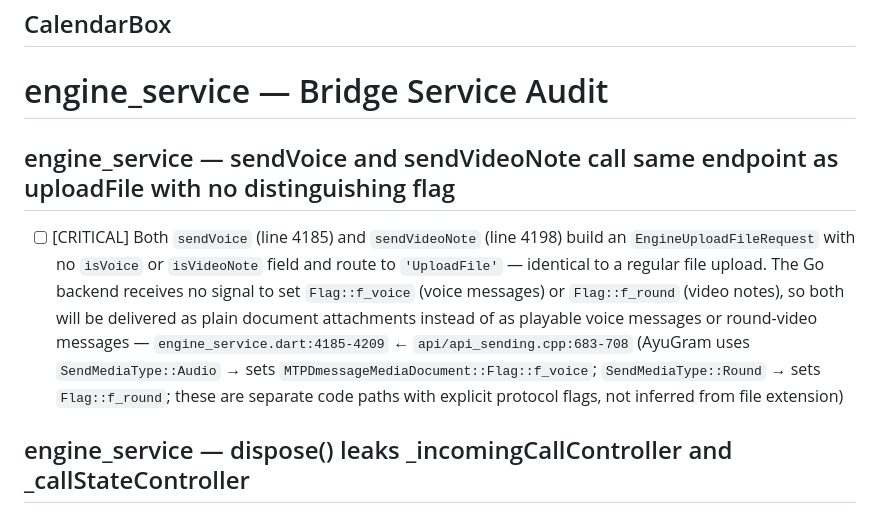
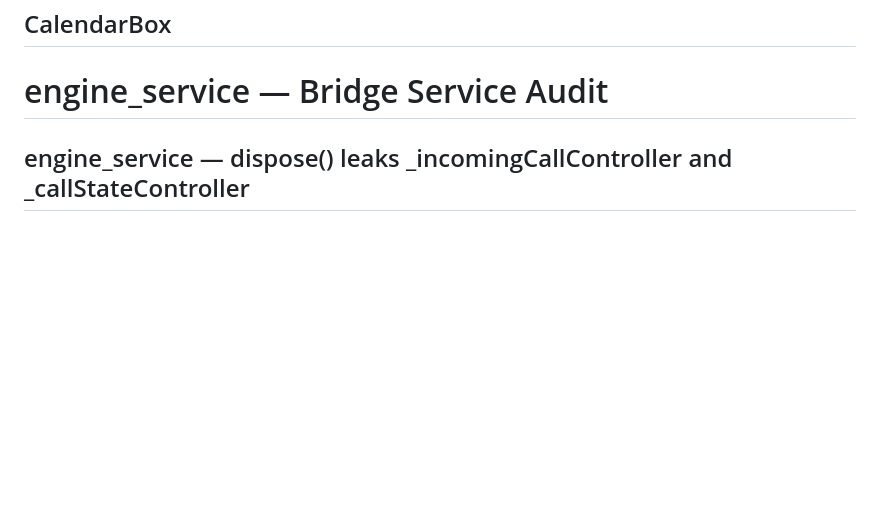
Before and after one commit to DarkReaperBoy/Uniclient, a Markdown page: checklist/gui.md, the part around the change. Drawn GitHub-style; blank space fills up the shorter version.

Commit message:
Verify & close: engine_service sendVoice/sendVideoNote proto flag fix
Co-Authored-By: Claude Sonnet 4.6 <noreply@anthropic.com>

```diff
--- a/checklist/gui.md
+++ b/checklist/gui.md
@@ -352,10 +352,6 @@ The widget is production-ready and accurately implements the AyuGram Desktop tog
 
 # engine_service — Bridge Service Audit
 
-
-## engine_service — sendVoice and sendVideoNote call same endpoint as uploadFile with no distinguishing flag
-
-- [ ] [CRITICAL] Both `sendVoice` (line 4185) and `sendVideoNote` (line 4198) build an `EngineUploadFileRequest` with no `isVoice` or `isVideoNote` field and route to `'UploadFile'` — identical to a regular file upload. The Go backend receives no signal to set `Flag::f_voice` (voice messages) or `Flag::f_round` (video notes), so both will be delivered as plain document attachments instead of as playable voice messages or round-video messages — `engine_service.dart:4185-4209` ← `api/api_sending.cpp:683-708` (AyuGram uses `SendMediaType::Audio` → sets `MTPDmessageMediaDocument::Flag::f_voice`; `SendMediaType::Round` → sets `Flag::f_round`; these are separate code paths with explicit protocol flags, not inferred from file extension)
 
 ## engine_service — dispose() leaks _incomingCallController and _callStateController
 
```
